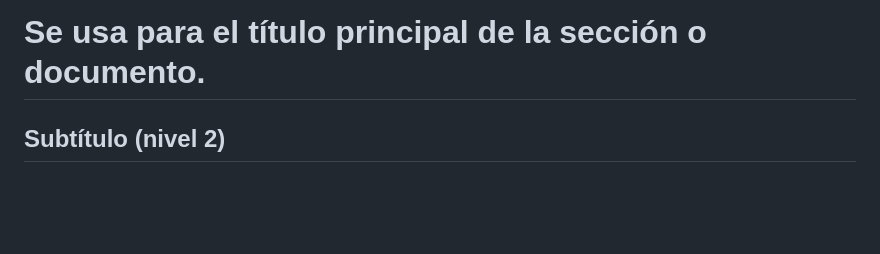
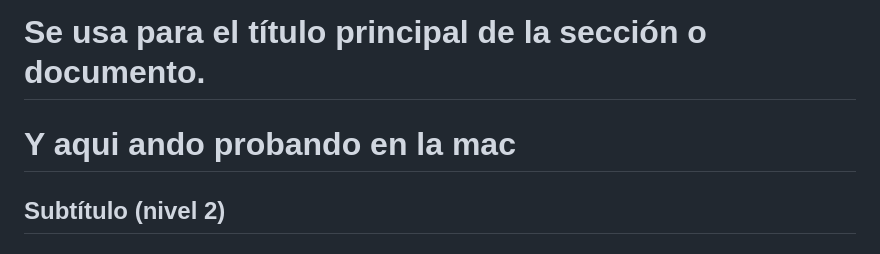
Before and after one commit to zaidhuaquisto-ux/DOC_Compartidos, a Markdown page: Notas.md, the part around the change. GitHub-like rendering; blank space fills up the shorter version.

Commit message:
Nots de mac

```diff
--- a/Notas.md
+++ b/Notas.md
@@ -1,6 +1,7 @@
 # Título principal (nivel 1)
 # Esto crea un **encabezado** de nivel 1, el título más grande.
 # Se usa para el título principal de la sección o documento.
+# Y aqui ando probando en la mac
 
 ## Subtítulo (nivel 2)
 ## Esto crea un **subtítulo** de nivel 2, más pequeño que el nivel 1.
```
